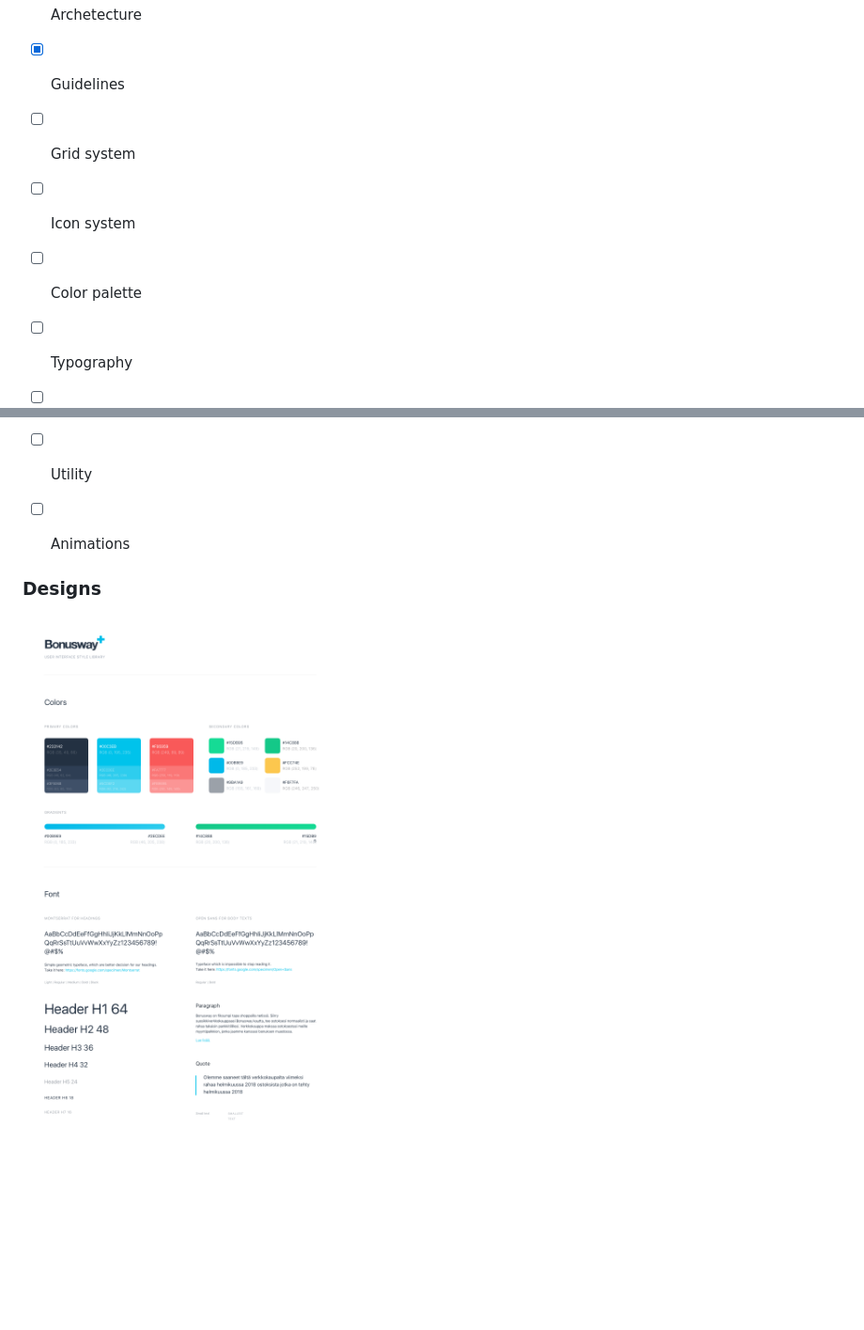
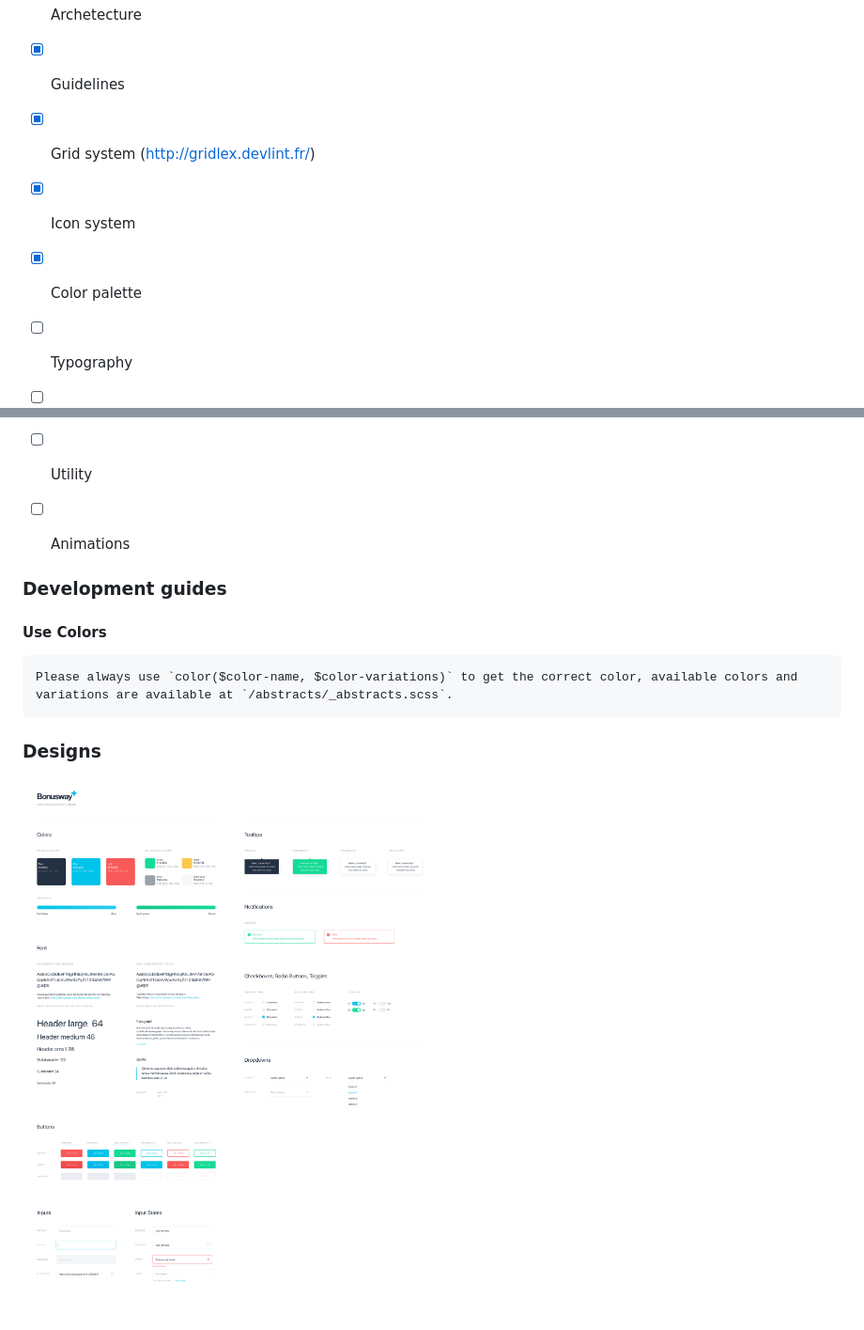
Before and after one commit to xr/bwUI, a Markdown page: readme.md, 2 parts joined by grey strips. Shown: that part at 94% size. GitHub-like rendering; pictures changed too: designs/ui-1.png; blank space fills up the shorter version.

Commit message:
integrated the icon system and setup the color managers

```diff
--- a/readme.md
+++ b/readme.md
@@ -106,9 +106,9 @@ sass/
 
 - [x] Archetecture
 - [x] Guidelines
-- [ ] Grid system
-- [ ] Icon system
-- [ ] Color palette
+- [x] Grid system (http://gridlex.devlint.fr/)
+- [x] Icon system
+- [x] Color palette
 - [ ] Typography
 - [ ] Card
 - [ ] Alert
@@ -118,6 +118,11 @@ sass/
 - [ ] Animations
 
 
+### Development guides
+
+#### Use Colors
+	Please always use `color($color-name, $color-variations)` to get the correct color, available colors and variations are available at `/abstracts/_abstracts.scss`.
+
 ### Designs
 
 ![#1](designs/ui-1.png)
```
Also changed, not shown: 16 other files.
